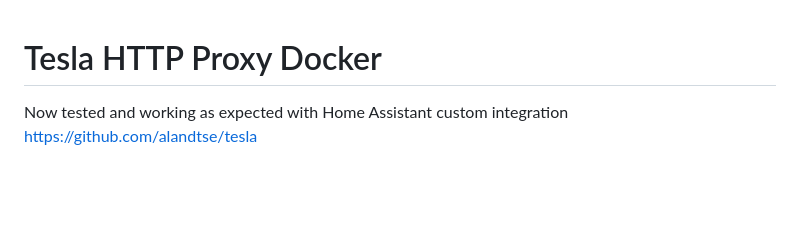
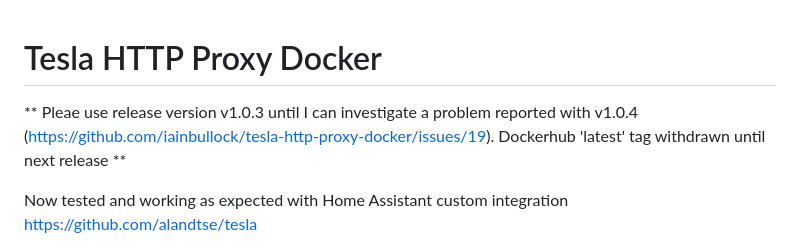
Before and after one commit to iainbullock/tesla-http-proxy-docker, a Markdown page: README.md, the part around the change. GitHub-like rendering; blank space fills up the shorter version.

Commit message:
Update README.md
Temporary notice recommending use of v1.0.3 release

```diff
--- a/README.md
+++ b/README.md
@@ -1,4 +1,6 @@
 # Tesla HTTP Proxy Docker
+
+** Pleae use release version v1.0.3 until I can investigate a problem reported with v1.0.4 (https://github.com/iainbullock/tesla-http-proxy-docker/issues/19). Dockerhub 'latest' tag withdrawn until next release **
 
 Now tested and working as expected with Home Assistant custom integration https://github.com/alandtse/tesla
 
```
